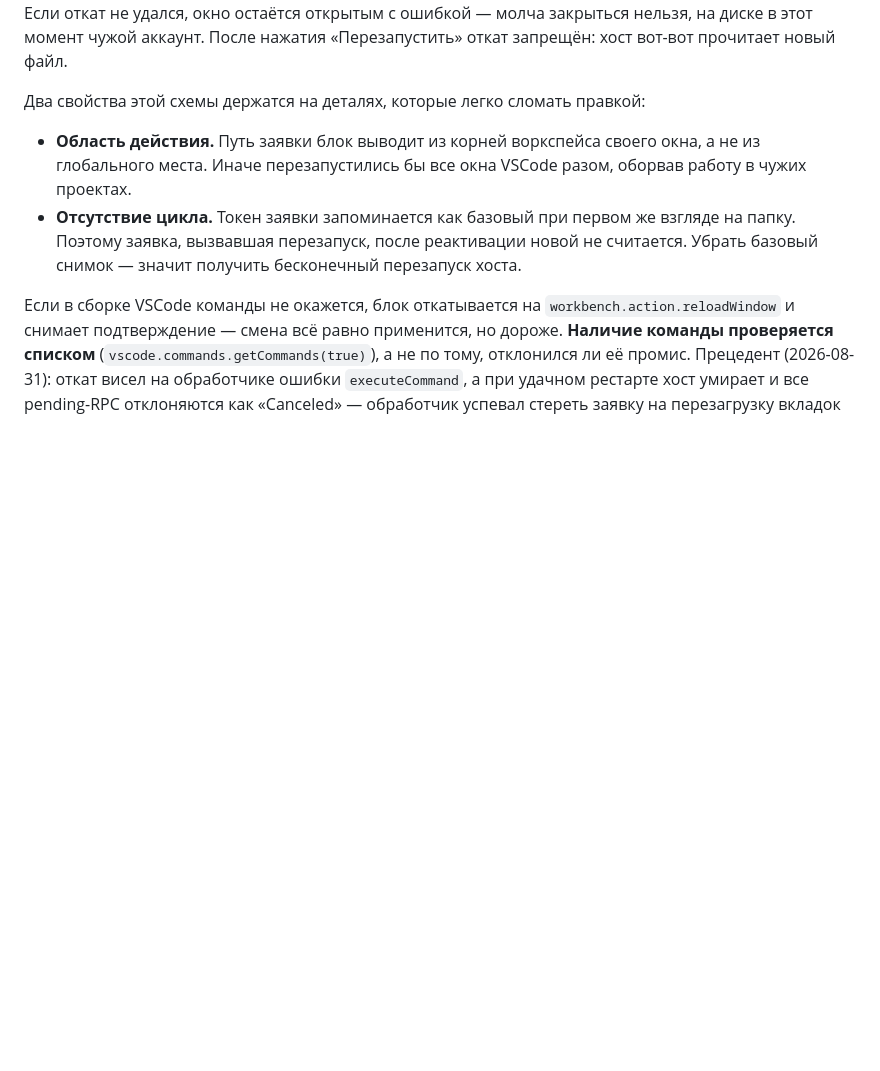
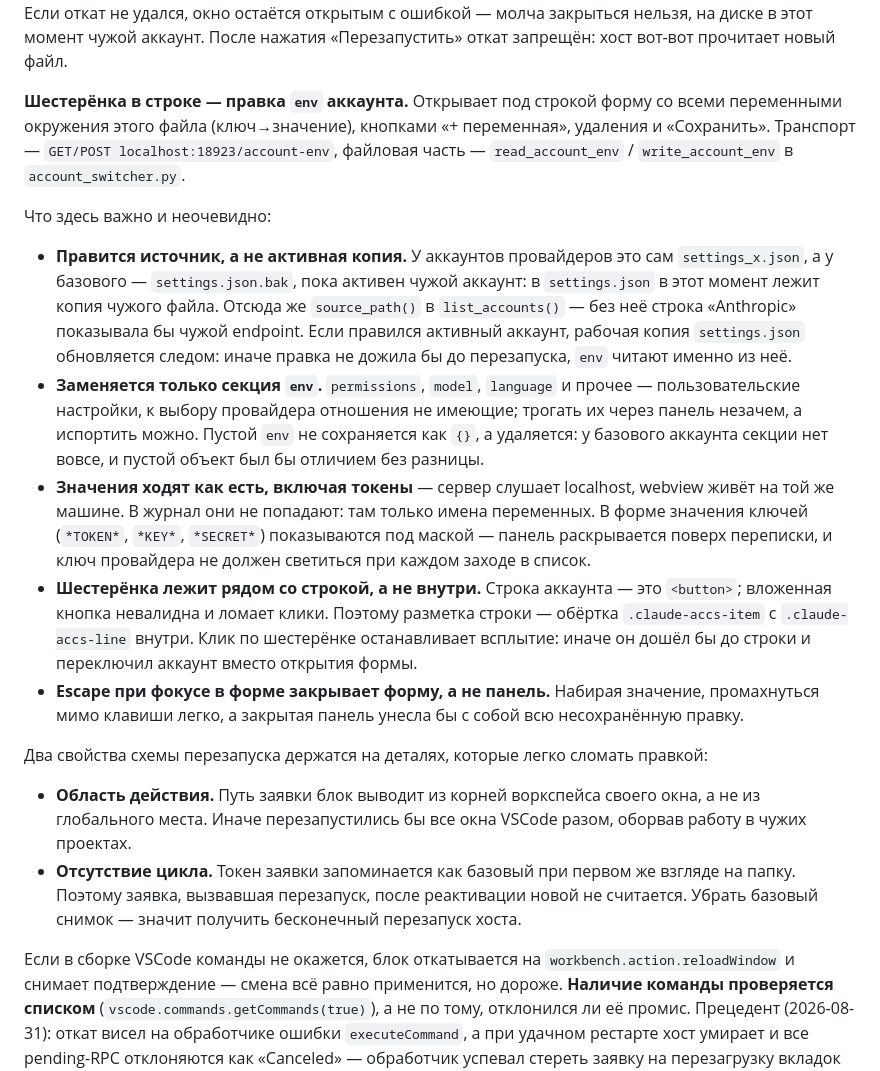
Before and after one commit to bazuevv/Torrent_Parser, a Markdown page: CLAUDE.md, the part around the change. Rendered like a GitHub page; blank space fills up the shorter version.

Commit message:
Этап 49, фаза 49.3: описание редактора env в CLAUDE.md
Co-Authored-By: Claude Opus 5 <noreply@anthropic.com>

```diff
--- a/CLAUDE.md
+++ b/CLAUDE.md
@@ -496,8 +496,43 @@ TTL в 60 секунд, от повторов внутри процесса —
 на диске в этот момент чужой аккаунт. После нажатия «Перезапустить»
 откат запрещён: хост вот-вот прочитает новый файл.
 
-Два свойства этой схемы держатся на деталях, которые легко сломать
-правкой:
+**Шестерёнка в строке — правка `env` аккаунта.** Открывает под строкой
+форму со всеми переменными окружения этого файла (ключ→значение),
+кнопками «+ переменная», удаления и «Сохранить». Транспорт —
+`GET/POST localhost:18923/account-env`, файловая часть —
+`read_account_env` / `write_account_env` в `account_switcher.py`.
+
+Что здесь важно и неочевидно:
+
+- **Правится источник, а не активная копия.** У аккаунтов провайдеров
+  это сам `settings_x.json`, а у базового — `settings.json.bak`, пока
+  активен чужой аккаунт: в `settings.json` в этот момент лежит копия
+  чужого файла. Отсюда же `source_path()` в `list_accounts()` — без неё
+  строка «Anthropic» показывала бы чужой endpoint. Если правился
+  активный аккаунт, рабочая копия `settings.json` обновляется следом:
+  иначе правка не дожила бы до перезапуска, `env` читают именно из неё.
+- **Заменяется только секция `env`.** `permissions`, `model`, `language`
+  и прочее — пользовательские настройки, к выбору провайдера отношения
+  не имеющие; трогать их через панель незачем, а испортить можно.
+  Пустой `env` не сохраняется как `{}`, а удаляется: у базового аккаунта
+  секции нет вовсе, и пустой объект был бы отличием без разницы.
+- **Значения ходят как есть, включая токены** — сервер слушает
+  localhost, webview живёт на той же машине. В журнал они не попадают:
+  там только имена переменных. В форме значения ключей (`*TOKEN*`,
+  `*KEY*`, `*SECRET*`) показываются под маской — панель раскрывается
+  поверх переписки, и ключ провайдера не должен светиться при каждом
+  заходе в список.
+- **Шестерёнка лежит рядом со строкой, а не внутри.** Строка аккаунта —
+  это `<button>`; вложенная кнопка невалидна и ломает клики. Поэтому
+  разметка строки — обёртка `.claude-accs-item` c `.claude-accs-line`
+  внутри. Клик по шестерёнке останавливает всплытие: иначе он дошёл бы
+  до строки и переключил аккаунт вместо открытия формы.
+- **Escape при фокусе в форме закрывает форму, а не панель.** Набирая
+  значение, промахнуться мимо клавиши легко, а закрытая панель унесла бы
+  с собой всю несохранённую правку.
+
+Два свойства схемы перезапуска держатся на деталях, которые легко
+сломать правкой:
 
 - **Область действия.** Путь заявки блок выводит из корней воркспейса
   своего окна, а не из глобального места. Иначе перезапустились бы все
```
